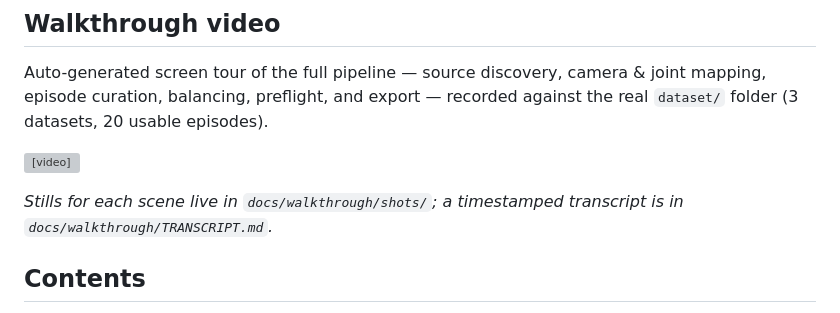
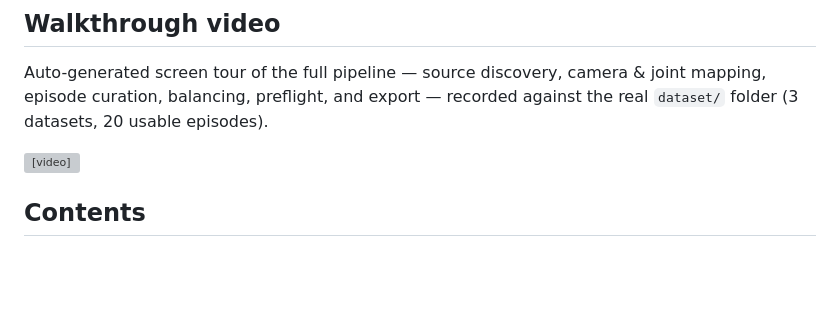
Before and after one commit to mekala-2405/dataset-assembly-studio, a Markdown page: README.md, the part around the change. GitHub-like rendering; blank space fills up the shorter version; grey boxes are pictures that could not be loaded.

Commit message:
Remove walkthrough stills and transcript note from README

```diff
--- a/README.md
+++ b/README.md
@@ -17,8 +17,7 @@ recorded against the real `dataset/` folder (3 datasets, 20 usable episodes).
 
 <video controls src="docs/walkthrough/output.mp4" width="720"></video>
 
-*Stills for each scene live in `docs/walkthrough/shots/`; a timestamped
-transcript is in `docs/walkthrough/TRANSCRIPT.md`.*
+
 
 ## Contents
 
```
